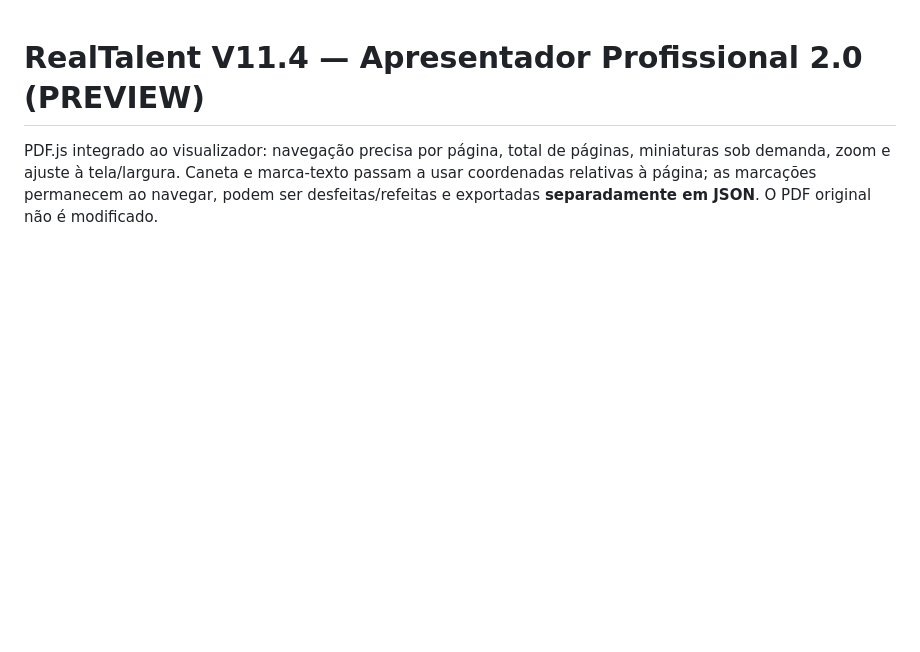
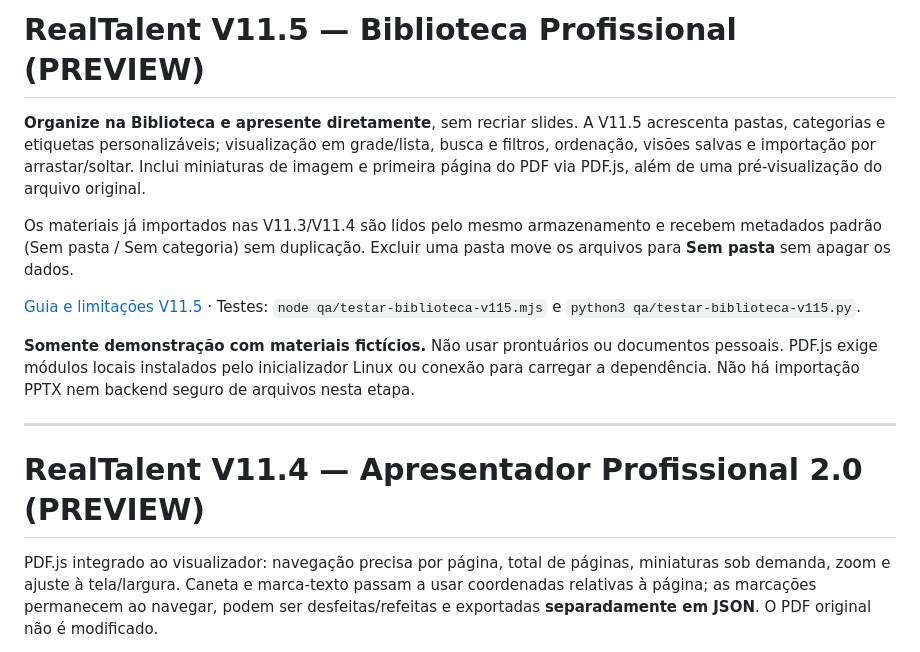
Before and after one commit to CAMBRUSSIJJ/Metodologia-DISC-RealTalent, a Markdown page: README.md, the part around the change. GitHub-like rendering; blank space fills up the shorter version.

Commit message:
docs(v11.5): instruções da Biblioteca Profissional

```diff
--- a/README.md
+++ b/README.md
@@ -1,3 +1,15 @@
+# RealTalent V11.5 — Biblioteca Profissional (PREVIEW)
+
+**Organize na Biblioteca e apresente diretamente**, sem recriar slides. A V11.5 acrescenta pastas, categorias e etiquetas personalizáveis; visualização em grade/lista, busca e filtros, ordenação, visões salvas e importação por arrastar/soltar. Inclui miniaturas de imagem e primeira página do PDF via PDF.js, além de uma pré-visualização do arquivo original.
+
+Os materiais já importados nas V11.3/V11.4 são lidos pelo mesmo armazenamento e recebem metadados padrão (Sem pasta / Sem categoria) sem duplicação. Excluir uma pasta move os arquivos para **Sem pasta** sem apagar os dados.
+
+[Guia e limitações V11.5](docs/V11_5_BIBLIOTECA_PROFISSIONAL.md) · Testes: `node qa/testar-biblioteca-v115.mjs` e `python3 qa/testar-biblioteca-v115.py`.
+
+**Somente demonstração com materiais fictícios.** Não usar prontuários ou documentos pessoais. PDF.js exige módulos locais instalados pelo inicializador Linux ou conexão para carregar a dependência. Não há importação PPTX nem backend seguro de arquivos nesta etapa.
+
+---
+
 # RealTalent V11.4 — Apresentador Profissional 2.0 (PREVIEW)
 
 PDF.js integrado ao visualizador: navegação precisa por página, total de páginas, miniaturas sob demanda, zoom e ajuste à tela/largura. Caneta e marca-texto passam a usar coordenadas relativas à página; as marcações permanecem ao navegar, podem ser desfeitas/refeitas e exportadas **separadamente em JSON**. O PDF original não é modificado.
```
